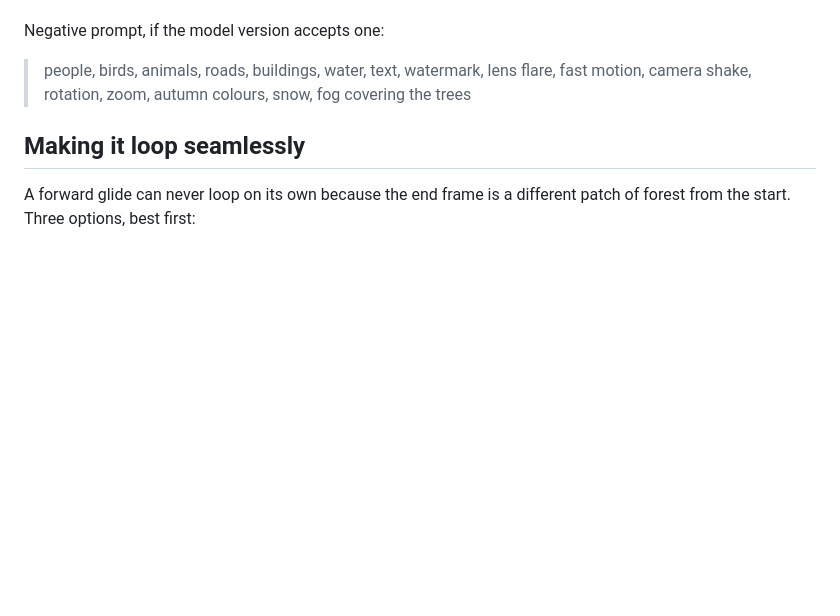
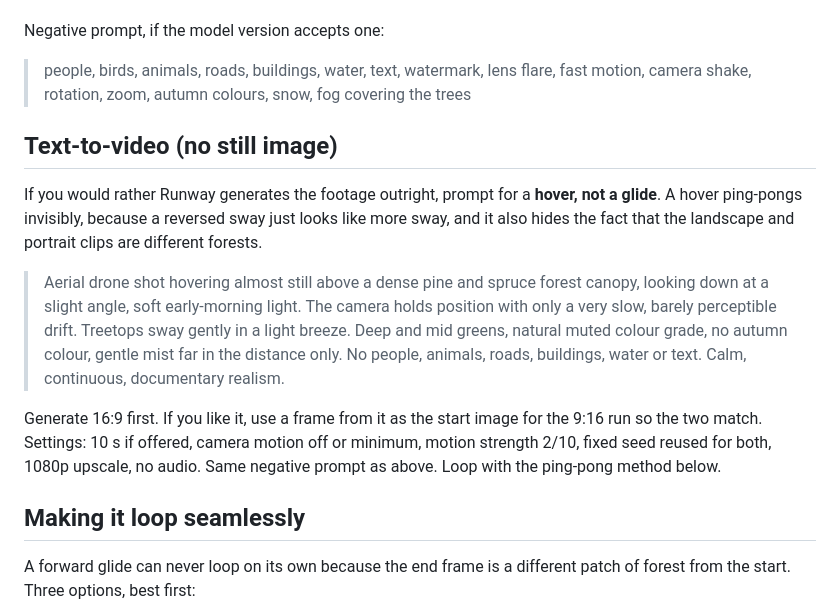
Before and after one commit to RiverWood-AI/NatureToNurtureMockup, a Markdown page: RUNWAY-PROMPTS.md, the part around the change. Rendered like a GitHub page; blank space fills up the shorter version.

Commit message:
docs: text-to-video hover prompt for Runway
Co-Authored-By: Claude Fable 5.1 <noreply@anthropic.com>

```diff
--- a/RUNWAY-PROMPTS.md
+++ b/RUNWAY-PROMPTS.md
@@ -43,6 +43,22 @@ Negative prompt, if the model version accepts one:
 > people, birds, animals, roads, buildings, water, text, watermark, lens flare, fast motion, camera shake,
 > rotation, zoom, autumn colours, snow, fog covering the trees
 
+## Text-to-video (no still image)
+
+If you would rather Runway generates the footage outright, prompt for a **hover, not a glide**. A hover
+ping-pongs invisibly, because a reversed sway just looks like more sway, and it also hides the fact that
+the landscape and portrait clips are different forests.
+
+> Aerial drone shot hovering almost still above a dense pine and spruce forest canopy, looking down at a
+> slight angle, soft early-morning light. The camera holds position with only a very slow, barely
+> perceptible drift. Treetops sway gently in a light breeze. Deep and mid greens, natural muted colour
+> grade, no autumn colour, gentle mist far in the distance only. No people, animals, roads, buildings,
+> water or text. Calm, continuous, documentary realism.
+
+Generate 16:9 first. If you like it, use a frame from it as the start image for the 9:16 run so the two
+match. Settings: 10 s if offered, camera motion off or minimum, motion strength 2/10, fixed seed reused
+for both, 1080p upscale, no audio. Same negative prompt as above. Loop with the ping-pong method below.
+
 ## Making it loop seamlessly
 
 A forward glide can never loop on its own because the end frame is a different patch of forest from the
```
